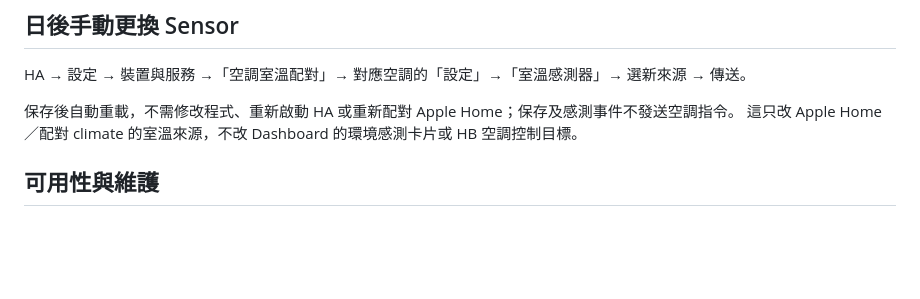
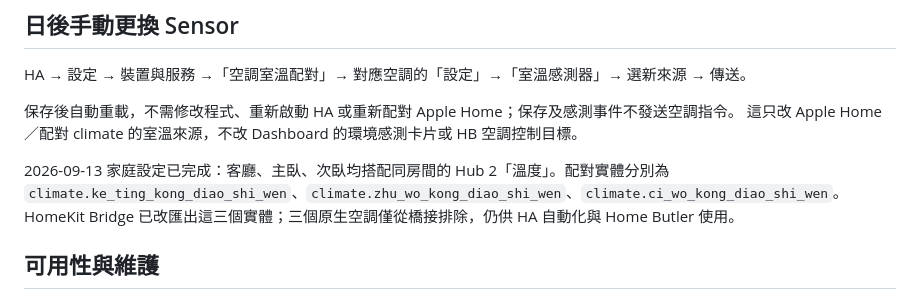
Before and after one commit to CZLin-TW/home-butler, a Markdown page: homeassistant/room-temperature.md, the part around the change. Drawn GitHub-style; blank space fills up the shorter version.

```diff
--- a/homeassistant/room-temperature.md
+++ b/homeassistant/room-temperature.md
@@ -33,6 +33,10 @@ HA → 設定 → 裝置與服務 →「空調室溫配對」→ 對應空調的
 保存後自動重載，不需修改程式、重新啟動 HA 或重新配對 Apple Home；保存及感測事件不發送空調指令。
 這只改 Apple Home／配對 climate 的室溫來源，不改 Dashboard 的環境感測卡片或 HB 空調控制目標。
 
+2026-09-13 家庭設定已完成：客廳、主臥、次臥均搭配同房間的 Hub 2「溫度」。配對實體分別為
+`climate.ke_ting_kong_diao_shi_wen`、`climate.zhu_wo_kong_diao_shi_wen`、`climate.ci_wo_kong_diao_shi_wen`。
+HomeKit Bridge 已改匯出這三個實體；三個原生空調僅從橋接排除，仍供 HA 自動化與 Home Butler 使用。
+
 ## 可用性與維護
 
 - 以 registry ID 固定來源；改 entity ID 仍追蹤同一來源，刪除後建立同名實體不會自動接管。
```
Also changed, not shown: docs/verification.md (+8 -1 lines).
